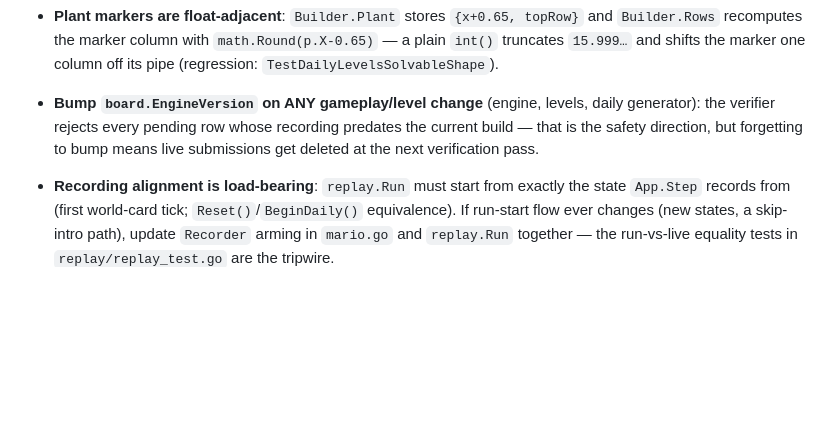
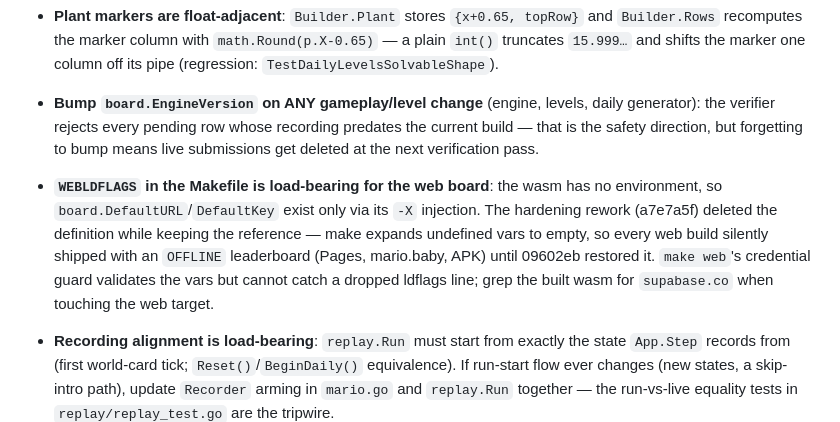
Before and after one commit to Daviey/mario, a Markdown page: AGENTS.md, the part around the change. Rendered like a GitHub page; blank space fills up the shorter version.

Commit message:
AGENTS.md: WEBLDFLAGS gotcha (web board offline regression)

```diff
--- a/AGENTS.md
+++ b/AGENTS.md
@@ -154,6 +154,7 @@ Go 1.22+ required (range-over-int used). On NixOS the host cannot exec dynamical
 - **UI trigger keys must be mapper no-ops**: any byte the input mapper doesn't know maps to `AnyKey`, which starts the game on the title screen before `scoreUI` can see it. `'l'` (leaderboard) is deliberately mapped to a no-op event in `mappedKey` — a new UI hotkey needs the same treatment (regression: `input.TestLeaderKeyIsNotAGameKey`). `'d'` (daily) CANNOT be a no-op (it is WASD-Right), so its title trigger is checked in `Router.TakeDailyAtTitle` BEFORE the engine update consumes the same press as Right — keep that ordering.
 - **Plant markers are float-adjacent**: `Builder.Plant` stores `{x+0.65, topRow}` and `Builder.Rows` recomputes the marker column with `math.Round(p.X-0.65)` — a plain `int()` truncates `15.999…` and shifts the marker one column off its pipe (regression: `TestDailyLevelsSolvableShape`).
 - **Bump `board.EngineVersion` on ANY gameplay/level change** (engine, levels, daily generator): the verifier rejects every pending row whose recording predates the current build — that is the safety direction, but forgetting to bump means live submissions get deleted at the next verification pass.
+- **`WEBLDFLAGS` in the Makefile is load-bearing for the web board**: the wasm has no environment, so `board.DefaultURL`/`DefaultKey` exist only via its `-X` injection. The hardening rework (a7e7a5f) deleted the definition while keeping the reference — make expands undefined vars to empty, so every web build silently shipped with an `OFFLINE` leaderboard (Pages, mario.baby, APK) until 09602eb restored it. `make web`'s credential guard validates the vars but cannot catch a dropped ldflags line; grep the built wasm for `supabase.co` when touching the web target.
 - **Recording alignment is load-bearing**: `replay.Run` must start from exactly the state `App.Step` records from (first world-card tick; `Reset()`/`BeginDaily()` equivalence). If run-start flow ever changes (new states, a skip-intro path), update `Recorder` arming in `mario.go` and `replay.Run` together — the run-vs-live equality tests in `replay/replay_test.go` are the tripwire.
 - The pixel font's missing glyphs are a *product constraint*: `[`, `_`, lowercase etc. render wrong — the name-entry field draws its own rails instead of brackets for exactly this reason.
 - `engine.Input` is a fixed bool struct; anything needing character keys (name entry) must bypass the mapper via the Router's capture routing. `'k'` is the suicide key (edge-triggered `Input.Suicide`, `spKill` in the mapper, replay mask bit 9): a mapped game key, so unlike unmapped bytes it can never start a run from the title — don't repurpose it as a UI trigger without the `'l'` no-op treatment.
```
